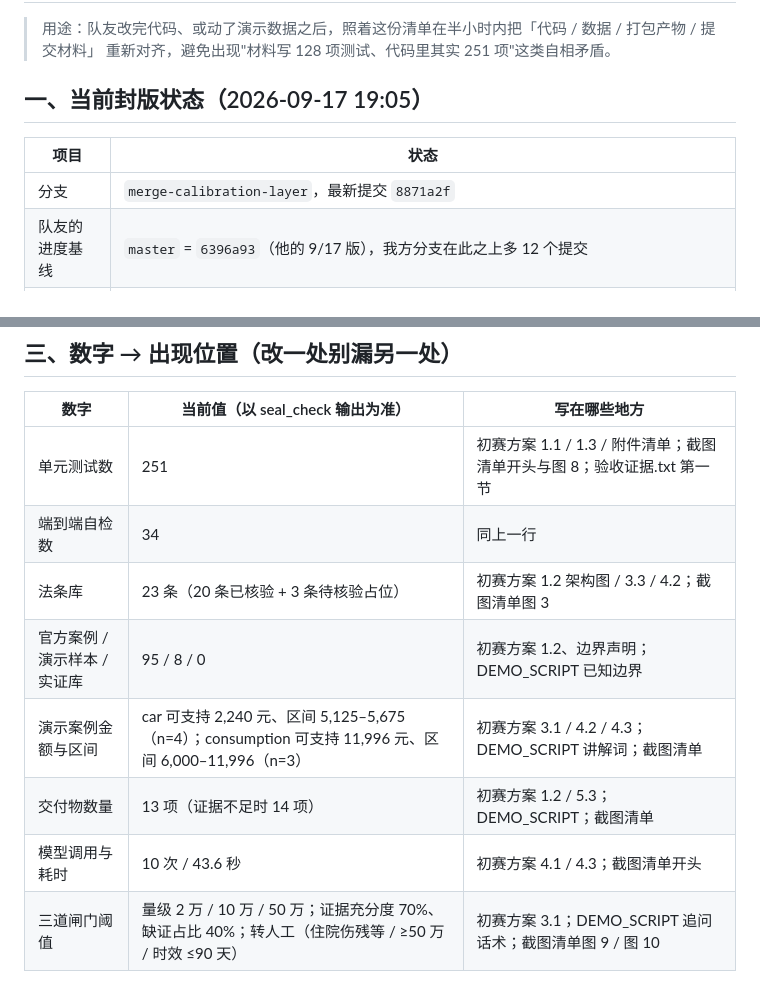
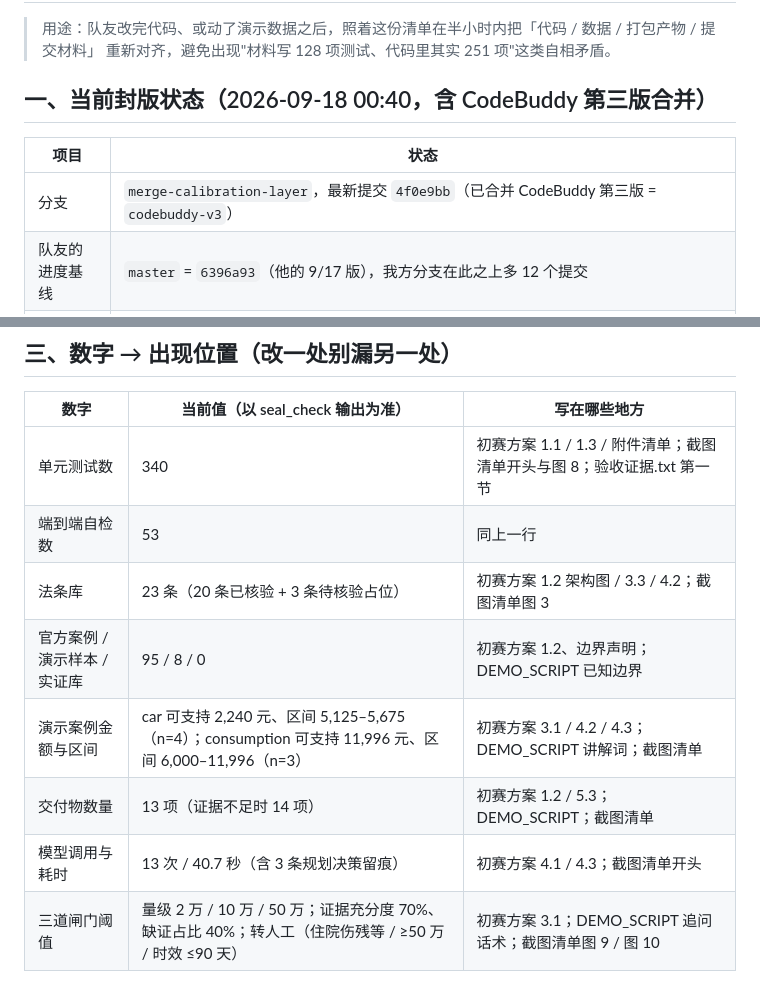
Before and after one commit to Jason-cloud-star4215/anli-agent, a Markdown page: 封版检查清单.md, 2 parts joined by grey strips. Rendered like a GitHub page.

```diff
--- a/封版检查清单.md
+++ b/封版检查清单.md
@@ -3,9 +3,9 @@
 > 用途：队友改完代码、或动了演示数据之后，照着这份清单在半小时内把「代码 / 数据 / 打包产物 / 提交材料」
 > 重新对齐，避免出现"材料写 128 项测试、代码里其实 251 项"这类自相矛盾。
 
-## 一、当前封版状态（2026-09-17 19:05）
+## 一、当前封版状态（2026-09-18 00:40，含 CodeBuddy 第三版合并）
 
 | 项目 | 状态 |
 | --- | --- |
-| 分支 | `merge-calibration-layer`，最新提交 `8871a2f` |
+| 分支 | `merge-calibration-layer`，最新提交 `4f0e9bb`（已合并 CodeBuddy 第三版 = `codebuddy-v3`） |
 | 队友的进度基线 | `master` = `6396a93`（他的 9/17 版），我方分支在此之上多 12 个提交 |
@@ -43,13 +43,13 @@ python tools/seal_check.py                            # 最后再核对一次
 
 | 数字 | 当前值（以 seal_check 输出为准） | 写在哪些地方 |
 | --- | --- | --- |
-| 单元测试数 | 251 | 初赛方案 1.1 / 1.3 / 附件清单；截图清单开头与图 8；验收证据.txt 第一节 |
-| 端到端自检数 | 34 | 同上一行 |
+| 单元测试数 | 340 | 初赛方案 1.1 / 1.3 / 附件清单；截图清单开头与图 8；验收证据.txt 第一节 |
+| 端到端自检数 | 53 | 同上一行 |
 | 法条库 | 23 条（20 条已核验 + 3 条待核验占位） | 初赛方案 1.2 架构图 / 3.3 / 4.2；截图清单图 3 |
 | 官方案例 / 演示样本 / 实证库 | 95 / 8 / 0 | 初赛方案 1.2、边界声明；DEMO_SCRIPT 已知边界 |
 | 演示案例金额与区间 | car 可支持 2,240 元、区间 5,125–5,675（n=4）；consumption 可支持 11,996 元、区间 6,000–11,996（n=3） | 初赛方案 3.1 / 4.2 / 4.3；DEMO_SCRIPT 讲解词；截图清单 |
 | 交付物数量 | 13 项（证据不足时 14 项） | 初赛方案 1.2 / 5.3；DEMO_SCRIPT；截图清单 |
-| 模型调用与耗时 | 10 次 / 43.6 秒 | 初赛方案 4.1 / 4.3；截图清单开头 |
+| 模型调用与耗时 | 13 次 / 40.7 秒（含 3 条规划决策留痕） | 初赛方案 4.1 / 4.3；截图清单开头 |
 | 三道闸门阈值 | 量级 2 万 / 10 万 / 50 万；证据充分度 70%、缺证占比 40%；转人工（住院伤残等 / ≥50 万 / 时效 ≤90 天） | 初赛方案 3.1；DEMO_SCRIPT 追问话术；截图清单图 9 / 图 10 |
 
 ## 四、两处副本要一起改
```
Also changed, not shown: other parts of 封版检查清单.md (+2 -2 lines), DEMO_SCRIPT.md (+4 -2 lines).
